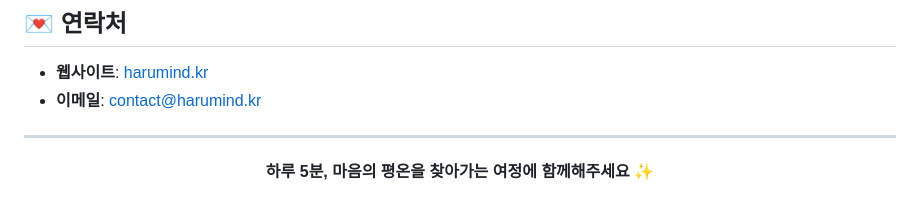
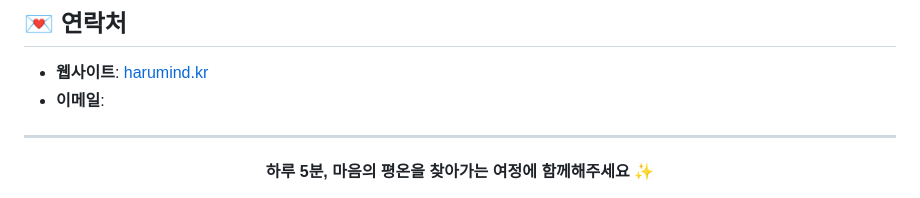
Before and after one commit to dhkim4145/harumind, a Markdown page: README.md, the part around the change. GitHub-like rendering.

```diff
--- a/README.md
+++ b/README.md
@@ -213,7 +213,7 @@ GitHub Pages를 통해 자동 배포됩니다:
 ## 💌 연락처
 
 - **웹사이트**: [harumind.kr](https://harumind.kr)
-- **이메일**: contact@harumind.kr
+- **이메일**:
 
 ---
 
```
